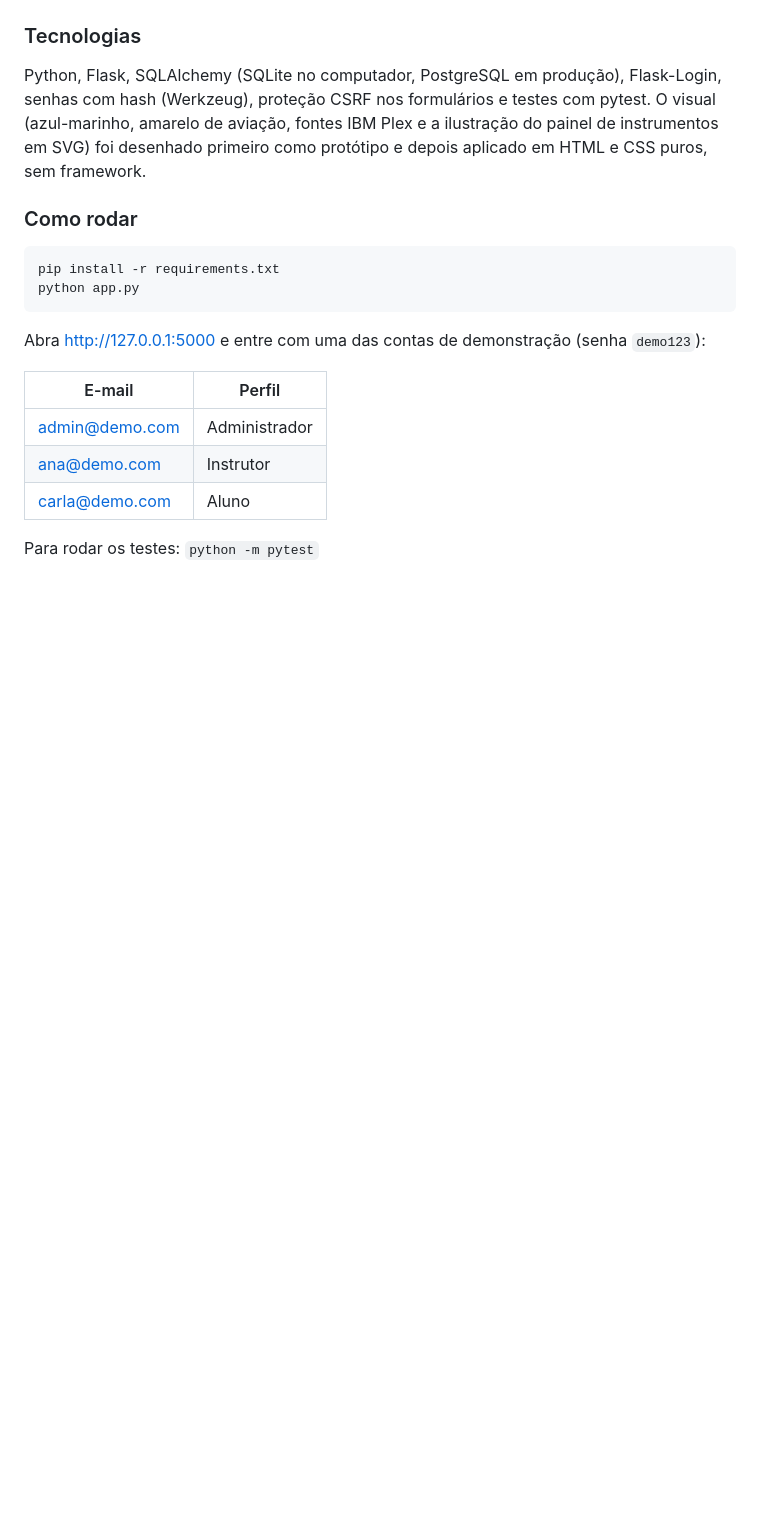
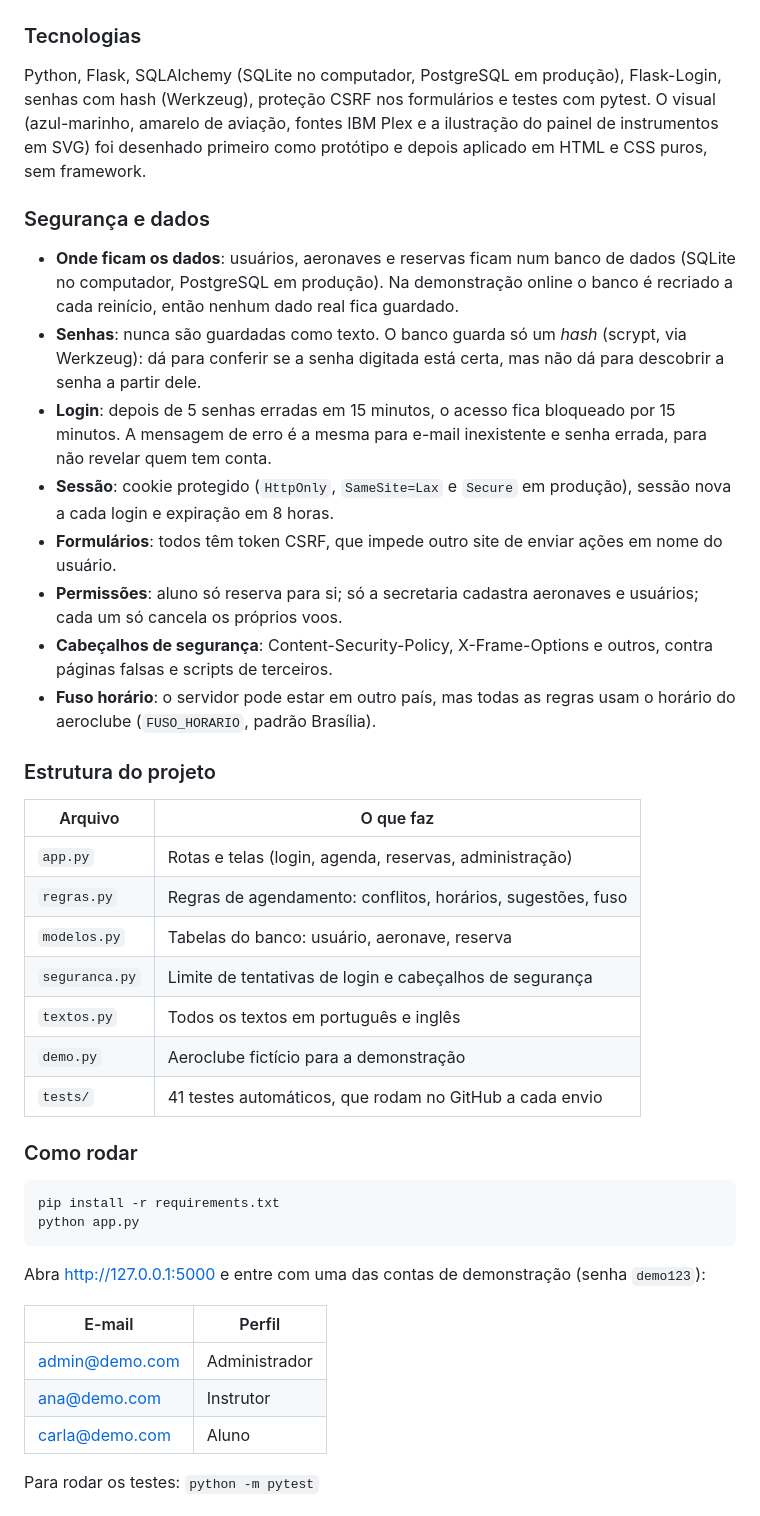
Before and after one commit to joaopedrorf/agenda-aeronaves, a Markdown page: README.md, the part around one of its changes. Rendered like a GitHub page; blank space fills up the shorter version.

Commit message:
Documenta segurança, dados e estrutura do projeto no README

```diff
--- a/README.md
+++ b/README.md
@@ -31,6 +36,29 @@ Sistema web para aeroclubes e escolas de aviação organizarem o uso da frota: a
 ### Tecnologias
 
 Python, Flask, SQLAlchemy (SQLite no computador, PostgreSQL em produção), Flask-Login, senhas com hash (Werkzeug), proteção CSRF nos formulários e testes com pytest. O visual (azul-marinho, amarelo de aviação, fontes IBM Plex e a ilustração do painel de instrumentos em SVG) foi desenhado primeiro como protótipo e depois aplicado em HTML e CSS puros, sem framework.
+
+### Segurança e dados
+
+- **Onde ficam os dados**: usuários, aeronaves e reservas ficam num banco de dados (SQLite no computador, PostgreSQL em produção). Na demonstração online o banco é recriado a cada reinício, então nenhum dado real fica guardado.
+- **Senhas**: nunca são guardadas como texto. O banco guarda só um *hash* (scrypt, via Werkzeug): dá para conferir se a senha digitada está certa, mas não dá para descobrir a senha a partir dele.
+- **Login**: depois de 5 senhas erradas em 15 minutos, o acesso fica bloqueado por 15 minutos. A mensagem de erro é a mesma para e-mail inexistente e senha errada, para não revelar quem tem conta.
+- **Sessão**: cookie protegido (`HttpOnly`, `SameSite=Lax` e `Secure` em produção), sessão nova a cada login e expiração em 8 horas.
+- **Formulários**: todos têm token CSRF, que impede outro site de enviar ações em nome do usuário.
+- **Permissões**: aluno só reserva para si; só a secretaria cadastra aeronaves e usuários; cada um só cancela os próprios voos.
+- **Cabeçalhos de segurança**: Content-Security-Policy, X-Frame-Options e outros, contra páginas falsas e scripts de terceiros.
+- **Fuso horário**: o servidor pode estar em outro país, mas todas as regras usam o horário do aeroclube (`FUSO_HORARIO`, padrão Brasília).
+
+### Estrutura do projeto
+
+| Arquivo | O que faz |
+|---|---|
+| `app.py` | Rotas e telas (login, agenda, reservas, administração) |
+| `regras.py` | Regras de agendamento: conflitos, horários, sugestões, fuso |
+| `modelos.py` | Tabelas do banco: usuário, aeronave, reserva |
+| `seguranca.py` | Limite de tentativas de login e cabeçalhos de segurança |
+| `textos.py` | Todos os textos em português e inglês |
+| `demo.py` | Aeroclube fictício para a demonstração |
+| `tests/` | 41 testes automáticos, que rodam no GitHub a cada envio |
 
 ### Como rodar
 
```
Also changed, not shown: other parts of README.md (+15 -0 lines).
